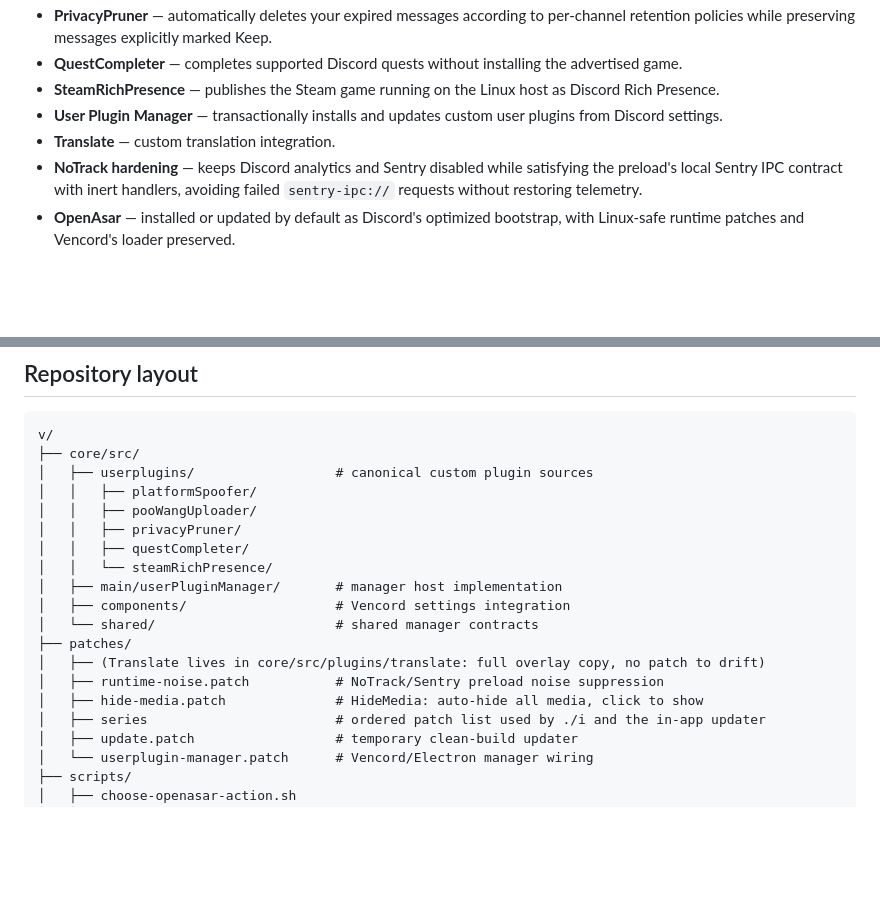
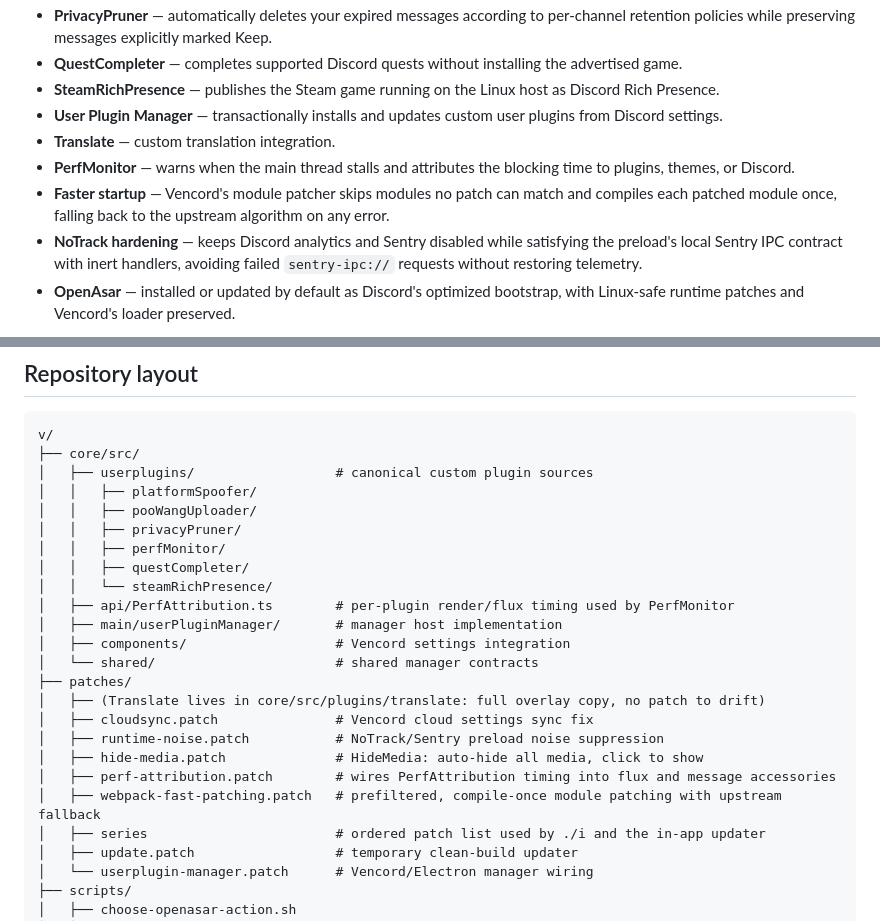
Before and after one commit to DarkPhilosophy/v, a Markdown page: .github/README.md, 2 parts joined by grey strips. GitHub-like rendering; blank space fills up the shorter version.

Commit message:
docs: document PerfMonitor, fast patching and current patch set

```diff
--- a/.github/README.md
+++ b/.github/README.md
@@ -13,6 +13,8 @@ There is no Vencord fork, persistent upstream checkout, committed build output,
 - **SteamRichPresence** — publishes the Steam game running on the Linux host as Discord Rich Presence.
 - **User Plugin Manager** — transactionally installs and updates custom user plugins from Discord settings.
 - **Translate** — custom translation integration.
+- **PerfMonitor** — warns when the main thread stalls and attributes the blocking time to plugins, themes, or Discord.
+- **Faster startup** — Vencord's module patcher skips modules no patch can match and compiles each patched module once, falling back to the upstream algorithm on any error.
 - **NoTrack hardening** — keeps Discord analytics and Sentry disabled while satisfying the preload's local Sentry IPC contract with inert handlers, avoiding failed `sentry-ipc://` requests without restoring telemetry.
 - **OpenAsar** — installed or updated by default as Discord's optimized bootstrap, with Linux-safe runtime patches and Vencord's loader preserved.
 
@@ -128,15 +130,20 @@ v/
 │   │   ├── platformSpoofer/
 │   │   ├── pooWangUploader/
 │   │   ├── privacyPruner/
+│   │   ├── perfMonitor/
 │   │   ├── questCompleter/
 │   │   └── steamRichPresence/
+│   ├── api/PerfAttribution.ts        # per-plugin render/flux timing used by PerfMonitor
 │   ├── main/userPluginManager/       # manager host implementation
 │   ├── components/                   # Vencord settings integration
 │   └── shared/                       # shared manager contracts
 ├── patches/
 │   ├── (Translate lives in core/src/plugins/translate: full overlay copy, no patch to drift)
+│   ├── cloudsync.patch               # Vencord cloud settings sync fix
 │   ├── runtime-noise.patch           # NoTrack/Sentry preload noise suppression
 │   ├── hide-media.patch              # HideMedia: auto-hide all media, click to show
+│   ├── perf-attribution.patch        # wires PerfAttribution timing into flux and message accessories
+│   ├── webpack-fast-patching.patch   # prefiltered, compile-once module patching with upstream fallback
 │   ├── series                        # ordered patch list used by ./i and the in-app updater
 │   ├── update.patch                  # temporary clean-build updater
 │   └── userplugin-manager.patch      # Vencord/Electron manager wiring
```
